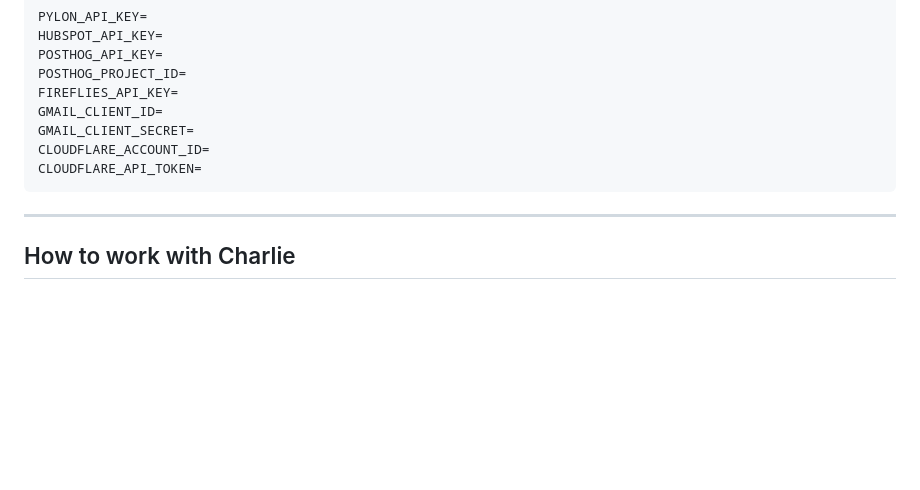
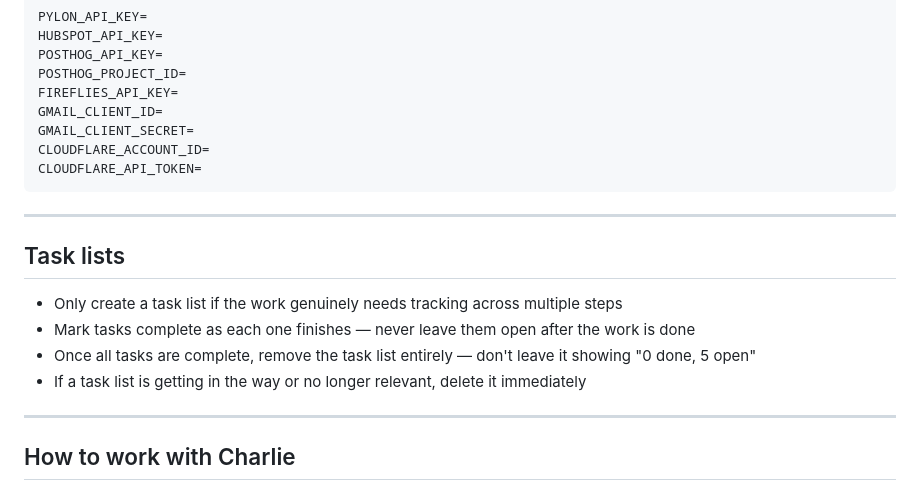
Before and after one commit to cmostyn/stack-plg, a Markdown page: CLAUDE.md, the part around the change. Drawn GitHub-style; blank space fills up the shorter version.

Commit message:
feat: clean up task lists when work is done, never leave stale open tasks

```diff
--- a/CLAUDE.md
+++ b/CLAUDE.md
@@ -177,6 +177,15 @@ CLOUDFLARE_API_TOKEN=
 
 ---
 
+## Task lists
+
+- Only create a task list if the work genuinely needs tracking across multiple steps
+- Mark tasks complete as each one finishes — never leave them open after the work is done
+- Once all tasks are complete, remove the task list entirely — don't leave it showing "0 done, 5 open"
+- If a task list is getting in the way or no longer relevant, delete it immediately
+
+---
+
 ## How to work with Charlie
 
 - One step at a time — pause for confirmation before moving on
```
